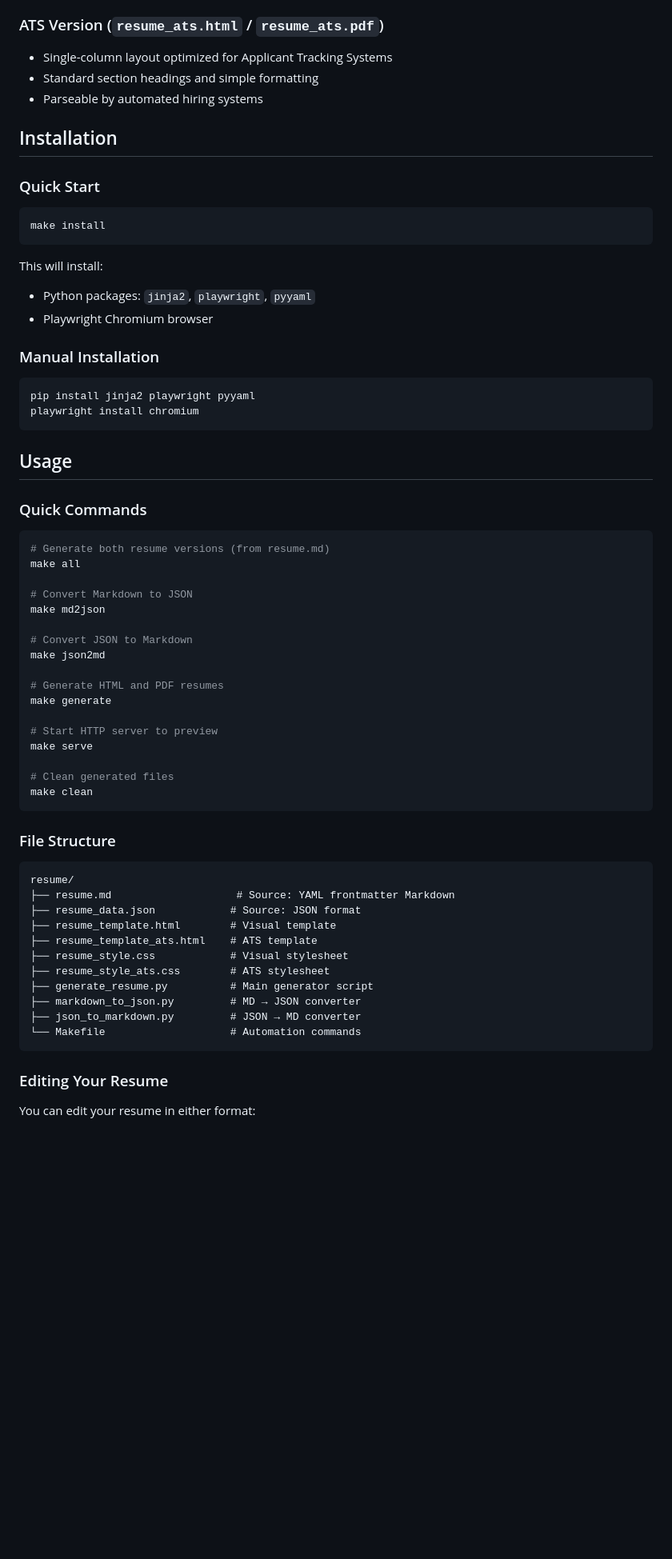
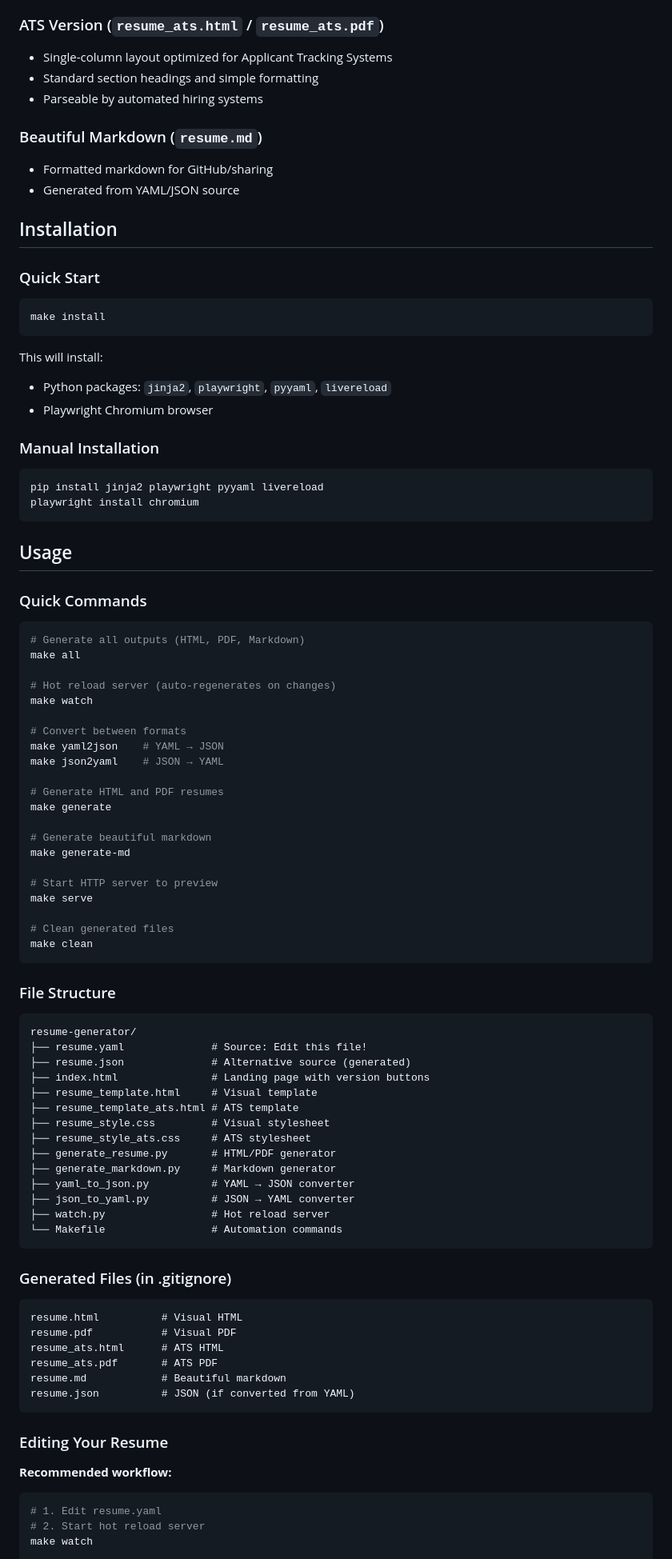
Before and after one commit to joshsgoldstein/resume-generator, a Markdown page: README.md, the part around one of its changes. Shown at 80% size. GitHub-like rendering; blank space fills up the shorter version.

Commit message:
Update documentation with new features (hot reload, landing page, GitHub Pages)

````diff
--- a/README.md
+++ b/README.md
@@ -23,6 +31,10 @@ A modern, flexible resume generator that creates beautiful HTML and PDF resumes
 - Standard section headings and simple formatting
 - Parseable by automated hiring systems
 
+### Beautiful Markdown (`resume.md`)
+- Formatted markdown for GitHub/sharing
+- Generated from YAML/JSON source
+
 ## Installation
 
 ### Quick Start
@@ -31,12 +43,12 @@ make install
 ```
 
 This will install:
-- Python packages: `jinja2`, `playwright`, `pyyaml`
+- Python packages: `jinja2`, `playwright`, `pyyaml`, `livereload`
 - Playwright Chromium browser
 
 ### Manual Installation
 ```bash
-pip install jinja2 playwright pyyaml
+pip install jinja2 playwright pyyaml livereload
 playwright install chromium
 ```
 
@@ -45,17 +57,21 @@ playwright install chromium
 ### Quick Commands
 
 ```bash
-# Generate both resume versions (from resume.md)
+# Generate all outputs (HTML, PDF, Markdown)
 make all
 
-# Convert Markdown to JSON
-make md2json
+# Hot reload server (auto-regenerates on changes)
+make watch
 
-# Convert JSON to Markdown
-make json2md
+# Convert between formats
+make yaml2json    # YAML → JSON
+make json2yaml    # JSON → YAML
 
 # Generate HTML and PDF resumes
 make generate
+
+# Generate beautiful markdown
+make generate-md
 
 # Start HTTP server to preview
 make serve
@@ -67,20 +83,37 @@ make clean
 ### File Structure
 
 ```
-resume/
-├── resume.md                    # Source: YAML frontmatter Markdown
-├── resume_data.json            # Source: JSON format
-├── resume_template.html        # Visual template
-├── resume_template_ats.html    # ATS template
-├── resume_style.css            # Visual stylesheet
-├── resume_style_ats.css        # ATS stylesheet
-├── generate_resume.py          # Main generator script
-├── markdown_to_json.py         # MD → JSON converter
-├── json_to_markdown.py         # JSON → MD converter
-└── Makefile                    # Automation commands
+resume-generator/
+├── resume.yaml              # Source: Edit this file!
+├── resume.json              # Alternative source (generated)
+├── index.html               # Landing page with version buttons
+├── resume_template.html     # Visual template
+├── resume_template_ats.html # ATS template
+├── resume_style.css         # Visual stylesheet
+├── resume_style_ats.css     # ATS stylesheet
+├── generate_resume.py       # HTML/PDF generator
+├── generate_markdown.py     # Markdown generator
+├── yaml_to_json.py          # YAML → JSON converter
+├── json_to_yaml.py          # JSON → YAML converter
+├── watch.py                 # Hot reload server
+└── Makefile                 # Automation commands
+```
+
+### Generated Files (in .gitignore)
+```
+resume.html          # Visual HTML
+resume.pdf           # Visual PDF
+resume_ats.html      # ATS HTML
+resume_ats.pdf       # ATS PDF
+resume.md            # Beautiful markdown
+resume.json          # JSON (if converted from YAML)
 ```
 
 ### Editing Your Resume
 
-You can edit your resume in either format:
+**Recommended workflow:**
+```bash
+# 1. Edit resume.yaml
+# 2. Start hot reload server
+make watch
 
````
Also changed, not shown: other parts of README.md (+61 -50 lines), claude.md (+32 -4 lines).
